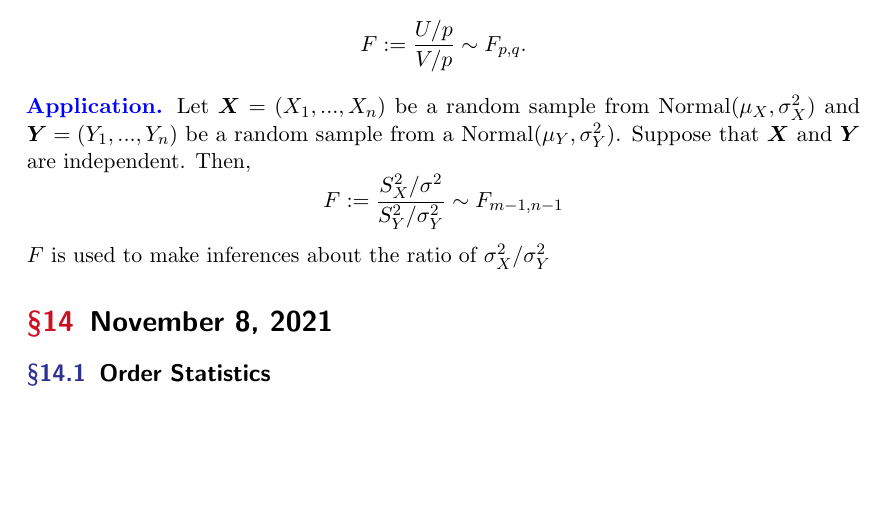
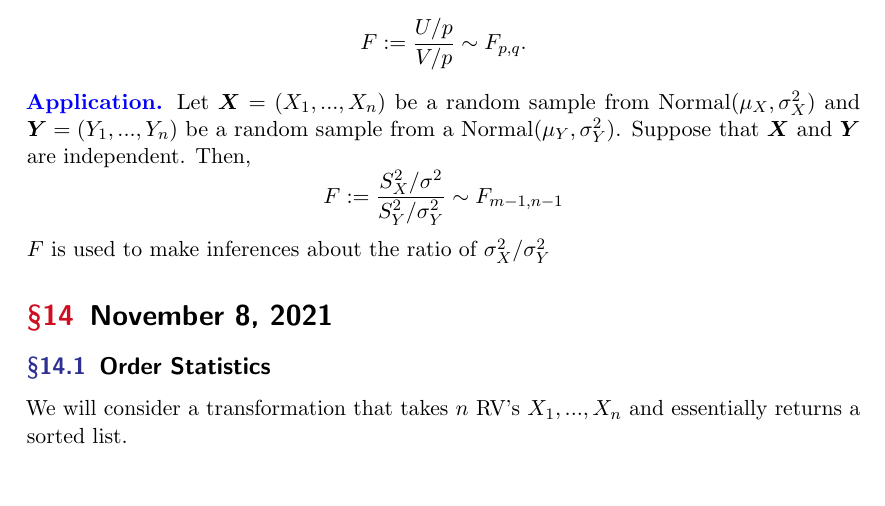
Before and after one commit to hananather/MAT-5190-Mathematical-Statistics, a LaTeX paper (main.tex, which reads lectures/lecture14.tex): part of page 20 of 21, cut so that both start at the same text. Compiled offline with pdfLaTeX.

Commit message:
Updates from Overleaf

```diff
--- a/lectures/lecture14.tex
+++ b/lectures/lecture14.tex
@@ -1,5 +1,6 @@
 \section{November 8, 2021}
 \subsection{Order Statistics}
+We will consider a transformation that takes  $n$ RV's $X_1,...,X_n$ and essentially returns a sorted list.
 \begin{definition}
 The \vocab{order statistics}
 \end{definition}
```
